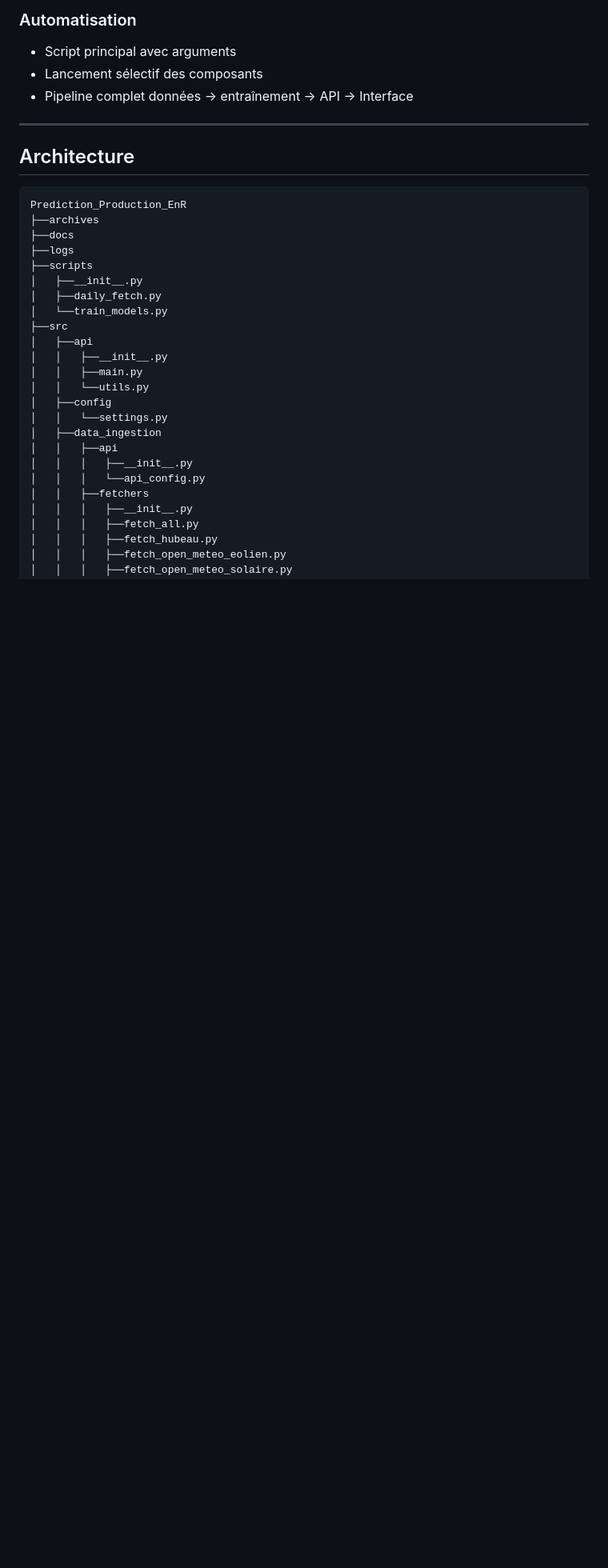
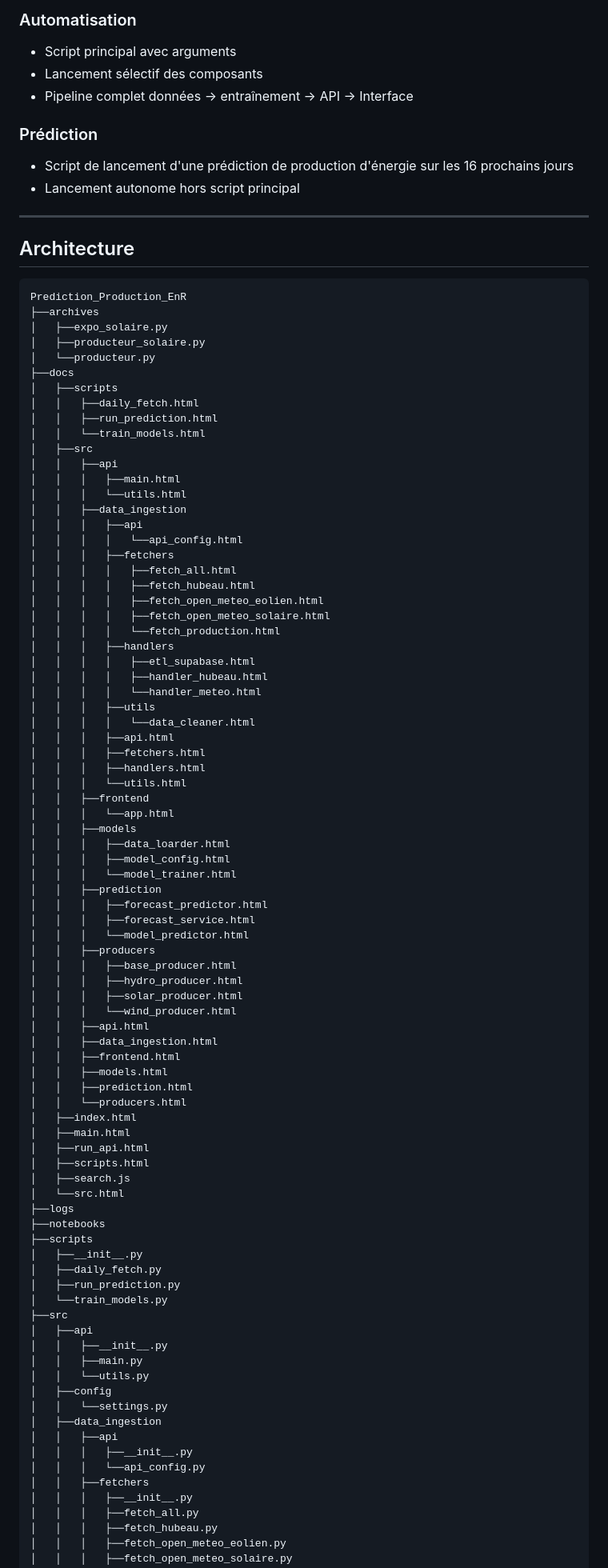
Before and after one commit to loicgoi/Prediction_Production_EnR, a Markdown page: README.md, the part around one of its changes. Shown at 80% size. Rendered like a GitHub page; blank space fills up the shorter version.

Commit message:
update du README.md

````diff
--- a/README.md
+++ b/README.md
@@ -63,17 +63,80 @@
 - Lancement sélectif des composants
 - Pipeline complet données → entraînement → API → Interface
 
+### Prédiction
+- Script de lancement d'une prédiction de production d'énergie sur les 16 prochains jours
+- Lancement autonome hors script principal
+
 ---
 
 ## Architecture
 ```
 Prediction_Production_EnR
 ├──archives
+│   ├──expo_solaire.py
+│   ├──producteur_solaire.py
+│   └──producteur.py
 ├──docs
+│   ├──scripts
+│   │   ├──daily_fetch.html
+│   │   ├──run_prediction.html
+│   │   └──train_models.html
+│   ├──src
+│   │   ├──api
+│   │   │   ├──main.html
+│   │   │   └──utils.html
+│   │   ├──data_ingestion
+│   │   │   ├──api
+│   │   │   │   └──api_config.html
+│   │   │   ├──fetchers
+│   │   │   │   ├──fetch_all.html
+│   │   │   │   ├──fetch_hubeau.html
+│   │   │   │   ├──fetch_open_meteo_eolien.html
+│   │   │   │   ├──fetch_open_meteo_solaire.html
+│   │   │   │   └──fetch_production.html
+│   │   │   ├──handlers
+│   │   │   │   ├──etl_supabase.html
+│   │   │   │   ├──handler_hubeau.html
+│   │   │   │   └──handler_meteo.html
+│   │   │   ├──utils
+│   │   │   │   └──data_cleaner.html
+│   │   │   ├──api.html
+│   │   │   ├──fetchers.html
+│   │   │   ├──handlers.html
+│   │   │   └──utils.html
+│   │   ├──frontend
+│   │   │   └──app.html
+│   │   ├──models
+│   │   │   ├──data_loarder.html
+│   │   │   ├──model_config.html
+│   │   │   └──model_trainer.html
+│   │   ├──prediction
+│   │   │   ├──forecast_predictor.html
+│   │   │   ├──forecast_service.html
+│   │   │   └──model_predictor.html
+│   │   ├──producers
+│   │   │   ├──base_producer.html
+│   │   │   ├──hydro_producer.html
+│   │   │   ├──solar_producer.html
+│   │   │   └──wind_producer.html
+│   │   ├──api.html
+│   │   ├──data_ingestion.html
+│   │   ├──frontend.html
+│   │   ├──models.html
+│   │   ├──prediction.html
+│   │   └──producers.html
+│   ├──index.html
+│   ├──main.html
+│   ├──run_api.html
+│   ├──scripts.html
+│   ├──search.js
+│   └──src.html
 ├──logs
+├──notebooks
 ├──scripts
 │   ├──__init__.py
 │   ├──daily_fetch.py
+│   ├──run_prediction.py
 │   └──train_models.py
 ├──src
 │   ├──api
````
Also changed, not shown: other parts of README.md (+19 -8 lines).
